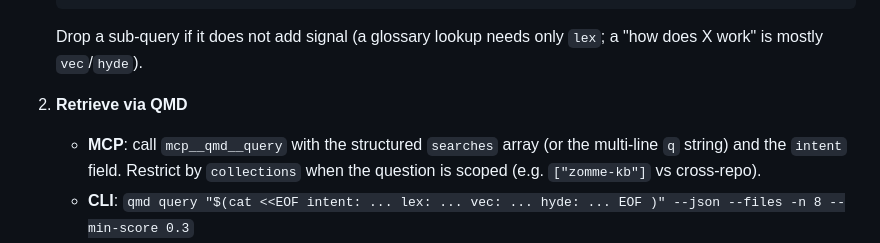
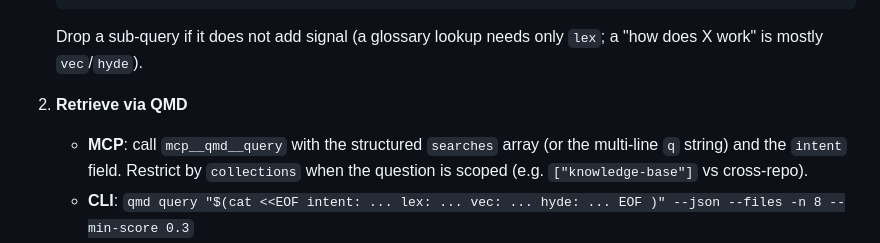
Before and after one commit to djalmajr/essential-skills, a Markdown page: skills/wiki-query/SKILL.md, the part around the change. Rendered like a GitHub page.

```diff
--- a/skills/wiki-query/SKILL.md
+++ b/skills/wiki-query/SKILL.md
@@ -35,7 +35,7 @@ Never run `qmd embed`, `qmd update`, or `qmd collection add` automatically — t
    Drop a sub-query if it does not add signal (a glossary lookup needs only `lex`; a "how does X work" is mostly `vec`/`hyde`).
 
 2. **Retrieve via QMD**
-   - **MCP**: call `mcp__qmd__query` with the structured `searches` array (or the multi-line `q` string) and the `intent` field. Restrict by `collections` when the question is scoped (e.g. `["zomme-kb"]` vs cross-repo).
+   - **MCP**: call `mcp__qmd__query` with the structured `searches` array (or the multi-line `q` string) and the `intent` field. Restrict by `collections` when the question is scoped (e.g. `["knowledge-base"]` vs cross-repo).
    - **CLI**: `qmd query "$(cat <<EOF
      intent: ...
      lex: ...
```
Also changed, not shown: docs/wiki/qmd-setup.md (+8 -8 lines).
